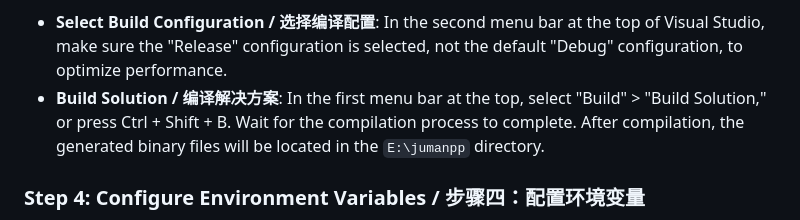
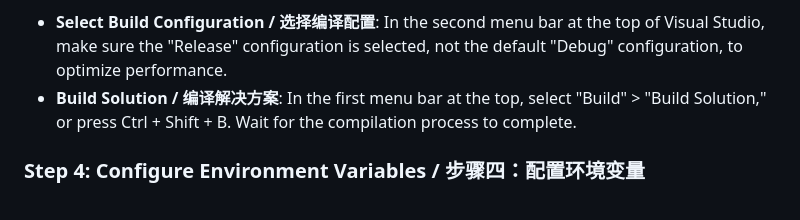
Before and after one commit to fangquinlan/jp2ipa2pinyin2latex, a Markdown page: README.md, the part around the change. Rendered like a GitHub page.

Commit message:
添加新文档: 文档名

```diff
--- a/README.md
+++ b/README.md
@@ -78,7 +78,7 @@ In the build directory, run using a newer version of PowerShell [https://github.
 In the `E:\jumanpp-2.0.0-rc4\build` directory, find the generated `jumanpp.sln` file and open it with Visual Studio.
 
 * **Select Build Configuration / 选择编译配置**: In the second menu bar at the top of Visual Studio, make sure the "Release" configuration is selected, not the default "Debug" configuration, to optimize performance.
-* **Build Solution / 编译解决方案**: In the first menu bar at the top, select "Build" > "Build Solution," or press Ctrl + Shift + B. Wait for the compilation process to complete. After compilation, the generated binary files will be located in the `E:\jumanpp` directory.
+* **Build Solution / 编译解决方案**: In the first menu bar at the top, select "Build" > "Build Solution," or press Ctrl + Shift + B. Wait for the compilation process to complete.
 
 
 ### Step 4: Configure Environment Variables / 步骤四：配置环境变量
```
